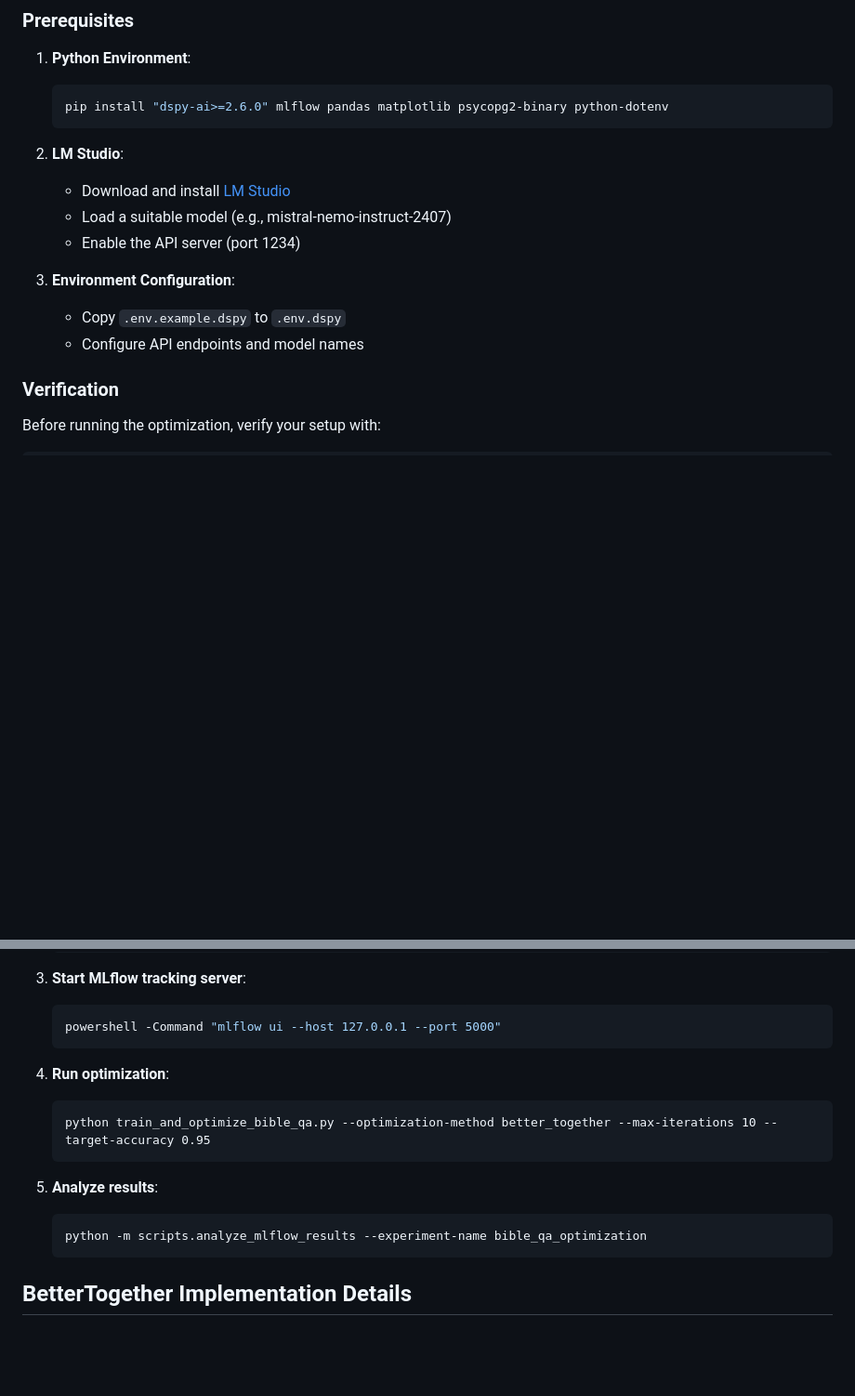
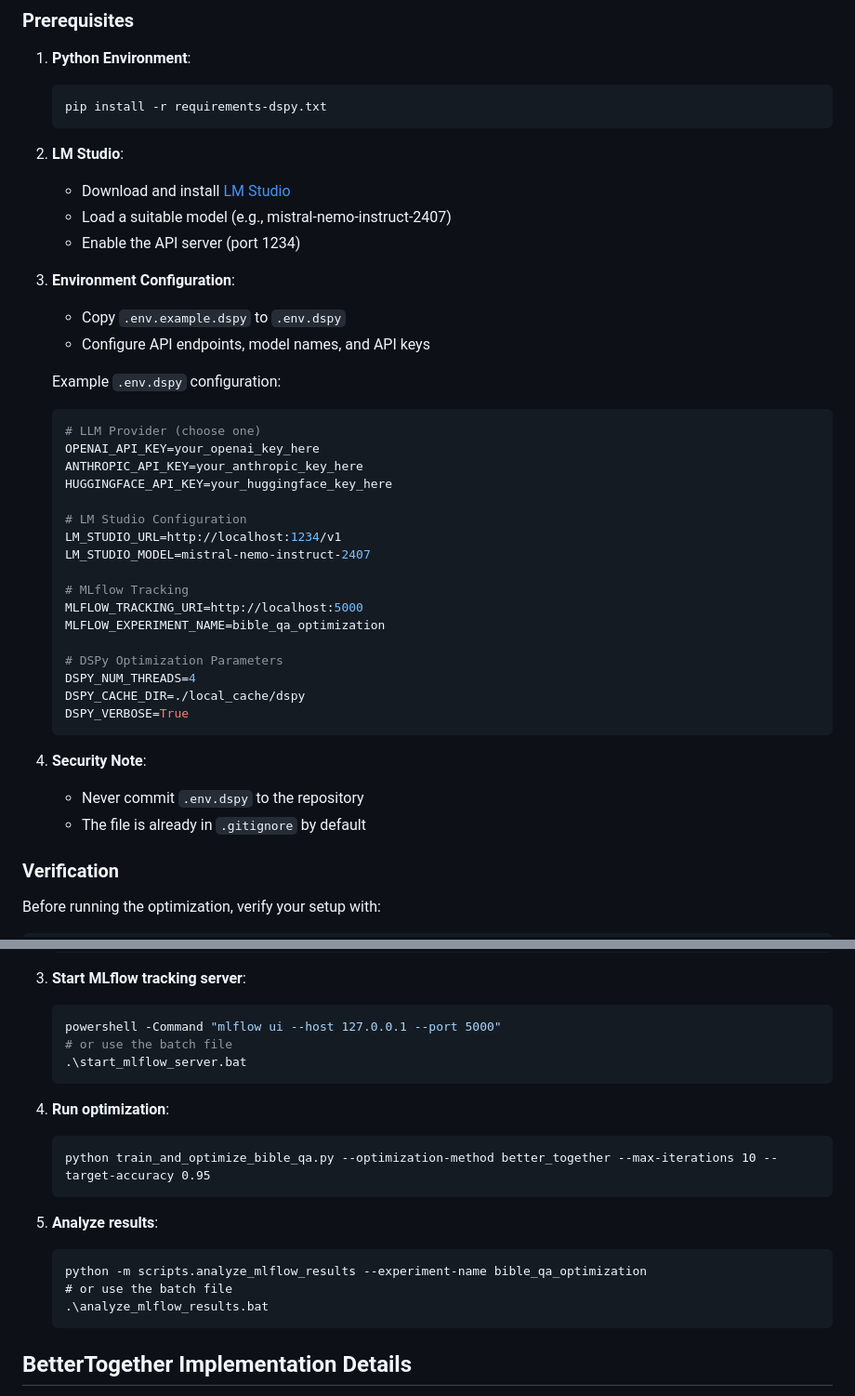
Before and after one commit to iog-creator/BibleScholarProject, a Markdown page: README_DSPY_OPTIMIZATION.md, 2 parts joined by grey strips. Shown at 93% size. Drawn GitHub-style; blank space fills up the shorter version.

Commit message:
Update DSPy documentation with environment configuration and MLflow integration

````diff
--- a/README_DSPY_OPTIMIZATION.md
+++ b/README_DSPY_OPTIMIZATION.md
@@ -27,7 +27,7 @@ The Bible QA optimization system uses DSPy 2.6 to improve the accuracy of Bible
 
 1. **Python Environment**:
    ```bash
-   pip install "dspy-ai>=2.6.0" mlflow pandas matplotlib psycopg2-binary python-dotenv
+   pip install -r requirements-dspy.txt
    ```
 
 2. **LM Studio**:
@@ -37,7 +37,32 @@ The Bible QA optimization system uses DSPy 2.6 to improve the accuracy of Bible
 
 3. **Environment Configuration**:
    - Copy `.env.example.dspy` to `.env.dspy`
-   - Configure API endpoints and model names
+   - Configure API endpoints, model names, and API keys
+
+   Example `.env.dspy` configuration:
+   ```bash
+   # LLM Provider (choose one)
+   OPENAI_API_KEY=your_openai_key_here
+   ANTHROPIC_API_KEY=your_anthropic_key_here
+   HUGGINGFACE_API_KEY=your_huggingface_key_here
+
+   # LM Studio Configuration
+   LM_STUDIO_URL=http://localhost:1234/v1
+   LM_STUDIO_MODEL=mistral-nemo-instruct-2407
+
+   # MLflow Tracking
+   MLFLOW_TRACKING_URI=http://localhost:5000
+   MLFLOW_EXPERIMENT_NAME=bible_qa_optimization
+
+   # DSPy Optimization Parameters
+   DSPY_NUM_THREADS=4
+   DSPY_CACHE_DIR=./local_cache/dspy
+   DSPY_VERBOSE=True
+   ```
+
+4. **Security Note**:
+   - Never commit `.env.dspy` to the repository
+   - The file is already in `.gitignore` by default
 
 ### Verification
 
@@ -90,6 +115,8 @@ If you prefer to run each step manually:
 3. **Start MLflow tracking server**:
    ```powershell
    powershell -Command "mlflow ui --host 127.0.0.1 --port 5000"
+   # or use the batch file
+   .\start_mlflow_server.bat
    ```
 
 4. **Run optimization**:
@@ -100,6 +127,8 @@ If you prefer to run each step manually:
 5. **Analyze results**:
    ```
    python -m scripts.analyze_mlflow_results --experiment-name bible_qa_optimization
+   # or use the batch file
+   .\analyze_mlflow_results.bat
    ```
 
 ## BetterTogether Implementation Details
````
Also changed, not shown: docs/ENVIRONMENT_CONFIGURATION.md (added, +129 -0 lines).
